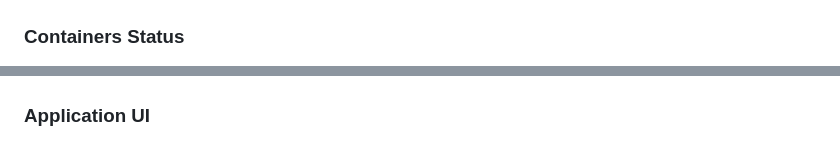
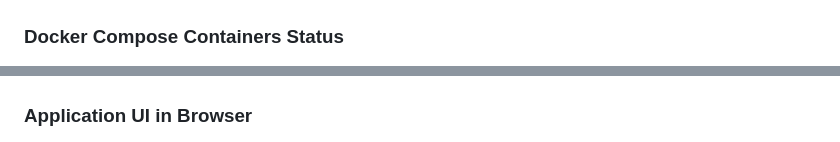
Before and after one commit to anaszia60/docker_todo, a Markdown page: README.md, 2 parts joined by grey strips. Drawn GitHub-style.

```diff
--- a/README.md
+++ b/README.md
@@ -18,7 +18,7 @@ A minimalistic, clean todo application built with vanilla HTML, CSS, and JavaScr
 ![Application Screenshot 1](./p1.png)
 
-### Containers Status
+### Docker Compose Containers Status
 ![Application Screenshot 2](./p2.png)
 
-### Application UI
+### Application UI in Browser
 ![Application Screenshot 3](./p3.png)
```
Also changed, not shown: other parts of README.md (+6 -3 lines), REQUIREMENTS.md (+5 -0 lines), p4.png (added).
